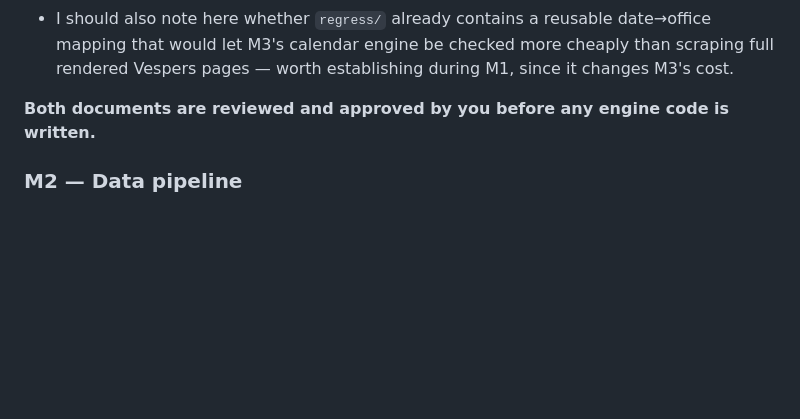
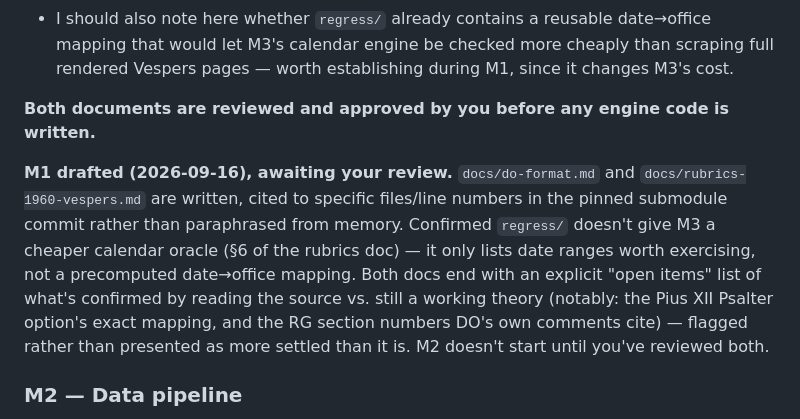
Before and after one commit to ColdFrozenYeti/Breviarium, a Markdown page: docs/PLAN.md, the part around the change. GitHub-like rendering; blank space fills up the shorter version.

```diff
--- a/docs/PLAN.md
+++ b/docs/PLAN.md
@@ -286,6 +286,15 @@ No code. Two review documents, read closely from the submodule pin (`web/www/hor
 
 **Both documents are reviewed and approved by you before any engine code is written.**
 
+**M1 drafted (2026-09-16), awaiting your review.** `docs/do-format.md` and
+`docs/rubrics-1960-vespers.md` are written, cited to specific files/line numbers in the
+pinned submodule commit rather than paraphrased from memory. Confirmed `regress/` doesn't
+give M3 a cheaper calendar oracle (§6 of the rubrics doc) — it only lists date ranges
+worth exercising, not a precomputed date→office mapping. Both docs end with an explicit
+"open items" list of what's confirmed by reading the source vs. still a working theory
+(notably: the Pius XII Psalter option's exact mapping, and the RG section numbers DO's
+own comments cite) — flagged rather than presented as more settled than it is. M2 doesn't
+start until you've reviewed both.
 ### M2 — Data pipeline
 
 Build `BreviariumData` per the "Data pipeline" section above: parse, resolve static
```
Also changed, not shown: docs/do-format.md (added, +227 -0 lines), docs/rubrics-1960-vespers.md (added, +236 -0 lines).
